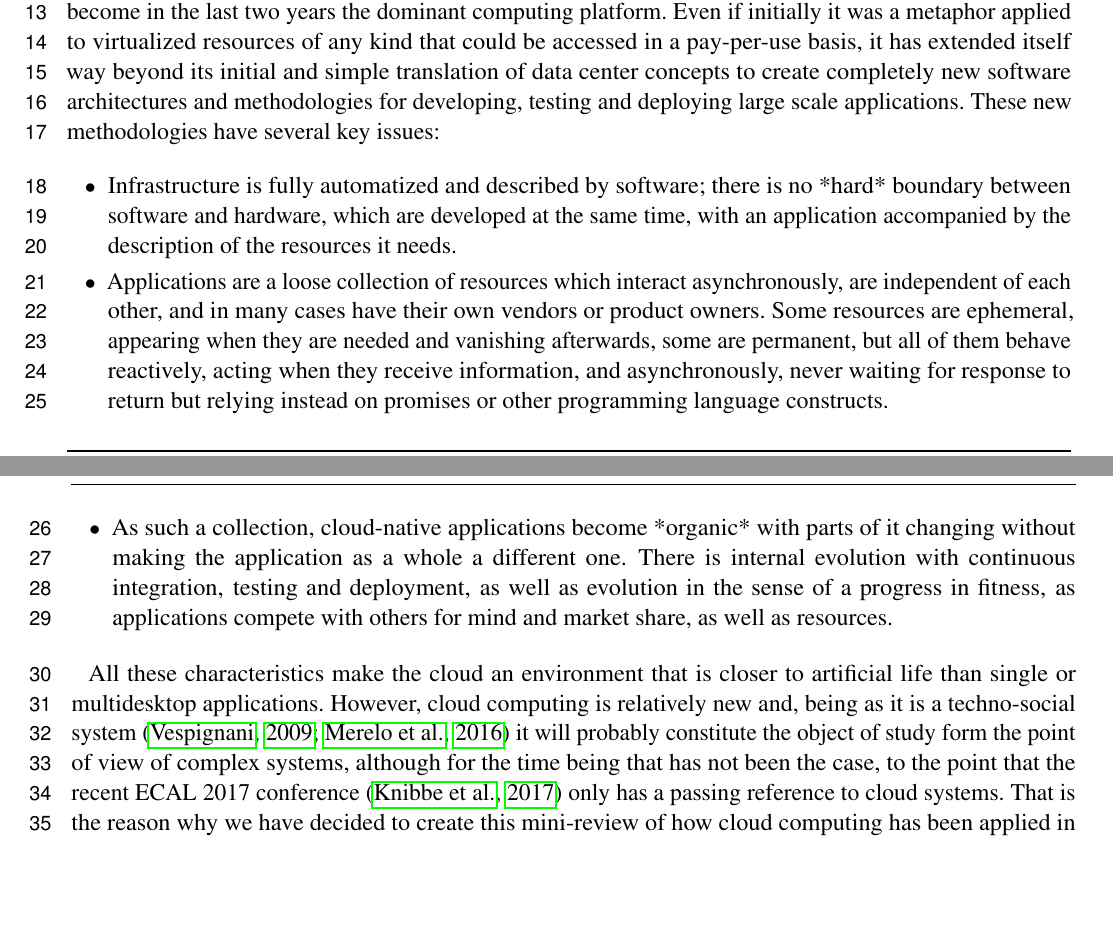
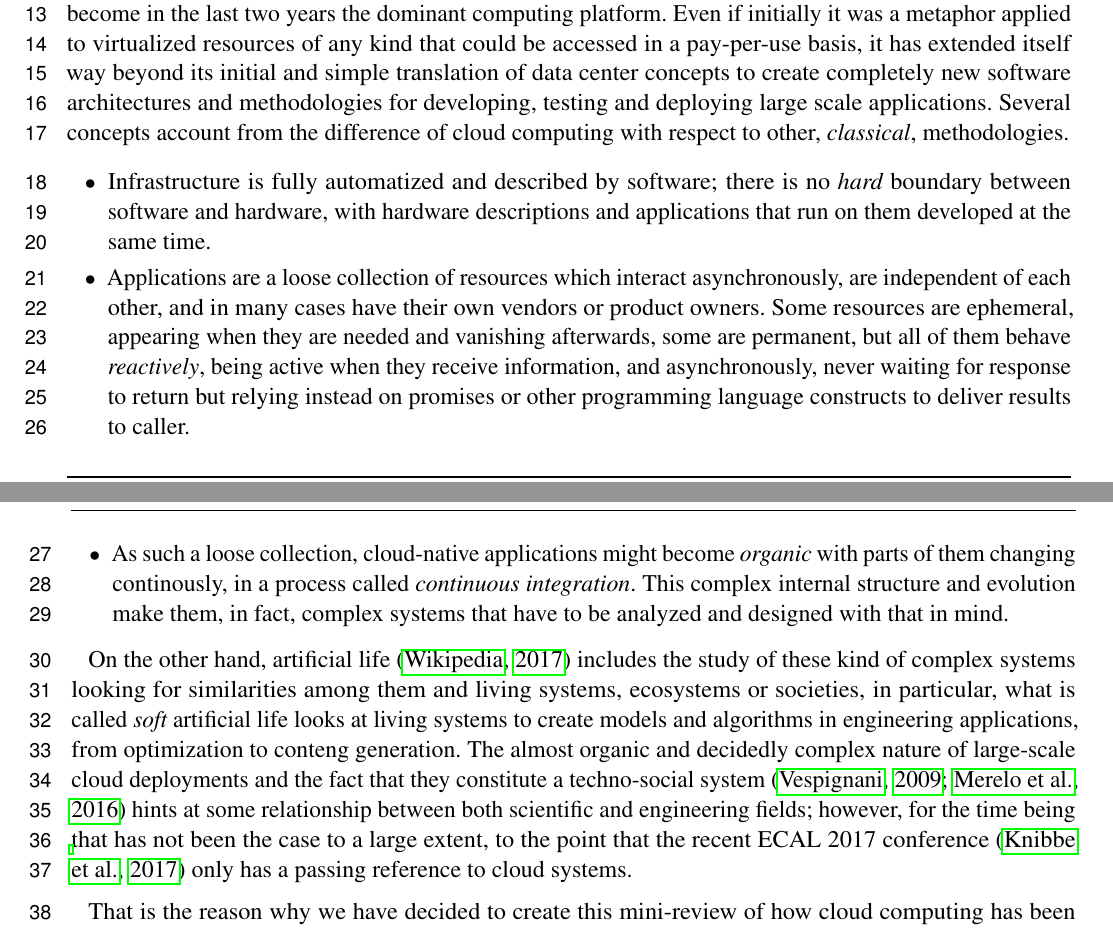
Before and after one commit to geneura-papers/2017-cloud-alife-mini-review, a LaTeX document (cloud-alife-mini-review.tex): two parts of pages 1 and 2 of 4, joined at a grey line, cut so that both start at the same text, the shorter picture padded with empty space. Compiled offline with pdfLaTeX.

Commit message:
Rewriting and expanding intro

```diff
--- a/cloud-alife-mini-review.tex
+++ b/cloud-alife-mini-review.tex
@@ -89,41 +89,48 @@ metaphor applied to virtualized resources of any kind that could be
 accessed in a pay-per-use basis, it has extended itself way beyond its
 initial and simple translation of data center concepts to create
 completely new software architectures and methodologies for
-developing, testing and deploying large scale applications.
-These new methodologies have several key issues:
+developing, testing and deploying large scale applications. Several
+concepts account from the difference of cloud computing with respect
+to other, {\em classical}, methodologies.
+
 
 \begin{itemize}
 
 \item Infrastructure is fully automatized and described by software;
-  there is no *hard* boundary between software and hardware, which are
-  developed at the same time, with an application accompanied by the
-  description of the resources it needs.
+  there is no {\em hard} boundary between software and hardware, with
+  hardware descriptions and applications that run on them
+  developed at the same time.
 
-\item  Applications are a loose collection of resources which interact
+\item Applications are a loose collection of resources which interact
   asynchronously, are independent of each other, and in many cases
   have their own vendors or product owners. Some resources are
   ephemeral, appearing when they are needed and vanishing afterwards,
-  some are permanent, but all of them behave reactively, acting when
+  some are permanent, but all of them behave {\em reactively}, being active when
   they receive information, and asynchronously, never waiting for
   response to return but relying instead on promises or other
-  programming language constructs.
+  programming language constructs to deliver results to caller.
 
-\item  As such a collection, cloud-native applications become *organic*
-  with parts of it changing without making the application as a whole
-  a different one. There is internal evolution with continuous
-  integration, testing and deployment, as well as evolution in the
-  sense of a progress in fitness, as applications compete with others
-  for mind and market share, as well as resources.
+\item  As such a loose collection, cloud-native applications might
+  become {\em organic}  with parts of them changing continously, in a
+  process called {\em continuous integration}. This complex internal
+  structure and evolution make them, in fact, complex systems that
+  have to be analyzed and designed with that in mind.
 \end{itemize}
 
-All these characteristics make the cloud an environment that is closer
-to artificial life than single or multidesktop applications. However,
-cloud computing is relatively new and, being as it is a techno-social
-system \citep{vespignani2009predicting,JJ2016} it will probably constitute
-the object of study form the point of view of complex systems,
-although for the time being that has not been the case, to the point
+On the other hand, artificial life \citep{wiki:alife} includes the
+study of these kind of complex systems looking for similarities among
+them and living systems, ecosystems or societies, in particular, what
+is called {\em soft} artificial life looks at living systems to create
+models and algorithms in engineering applications, from optimization
+to conteng generation. The almost organic and decidedly complex nature
+of large-scale cloud deployments and the fact that they constitute a
+techno-social system \citep{vespignani2009predicting,JJ2016} hints at some relationship between
+both scientific and engineering fields; however,
+for the time being that has not been the case to a large extent, to the point
 that the recent ECAL 2017 conference \citep{ecal17} only has a passing reference to
-cloud systems. That is the reason why we have decided to create this
+cloud systems.
+
+That is the reason why we have decided to create this
 mini-review of how cloud computing has been applied in the
 alife/complex systems field, with an emphasis on those papers written
 in the last few years, when the cloud ecosystem has experimented a big
```
Also changed, not shown: cloud-alife.bib (+10 -0 lines).
